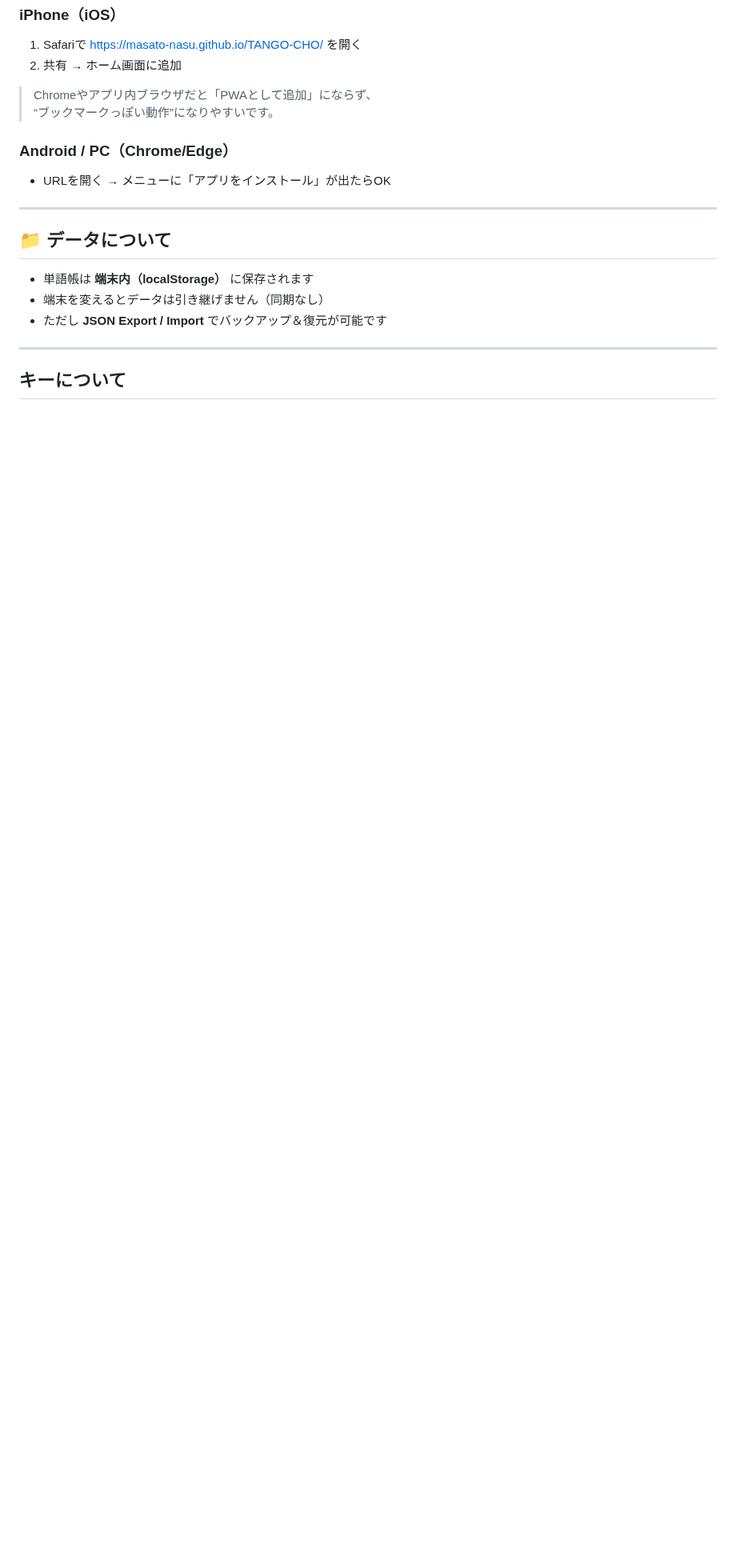
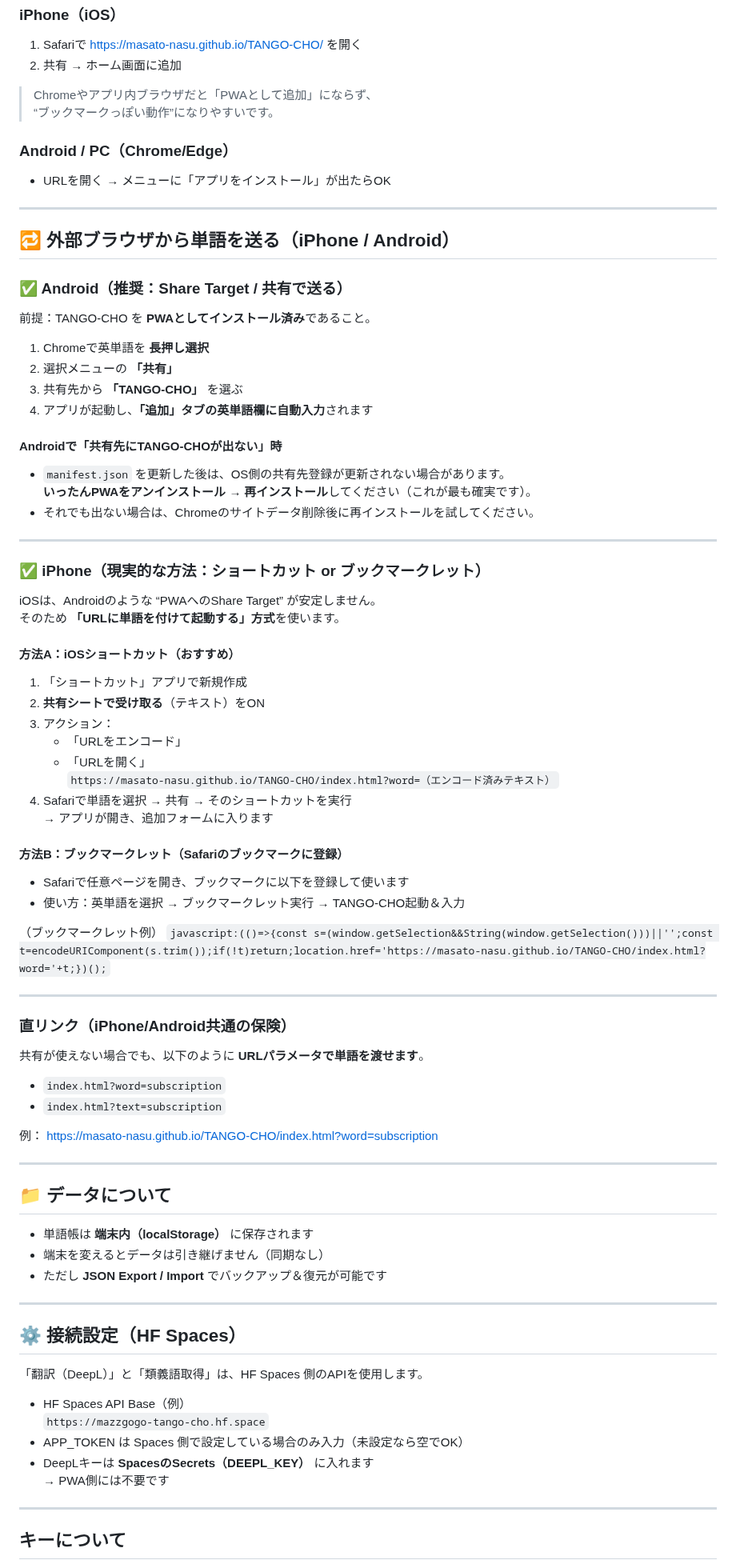
Before and after one commit to Masato-Nasu/TANGO-CHO, a Markdown page: README.md, the part around one of its changes. Shown at 80% size. GitHub-like rendering; blank space fills up the shorter version.

```diff
--- a/README.md
+++ b/README.md
@@ -78,6 +86,57 @@
 
 ---
 
+## 🔁 外部ブラウザから単語を送る（iPhone / Android）
+
+### ✅ Android（推奨：Share Target / 共有で送る）
+前提：TANGO-CHO を **PWAとしてインストール済み**であること。
+
+1. Chromeで英単語を **長押し選択**
+2. 選択メニューの **「共有」**
+3. 共有先から **「TANGO-CHO」** を選ぶ
+4. アプリが起動し、**「追加」タブの英単語欄に自動入力**されます
+
+#### Androidで「共有先にTANGO-CHOが出ない」時
+- `manifest.json` を更新した後は、OS側の共有先登録が更新されない場合があります。
+  **いったんPWAをアンインストール → 再インストール**してください（これが最も確実です）。
+- それでも出ない場合は、Chromeのサイトデータ削除後に再インストールを試してください。
+
+---
+
+### ✅ iPhone（現実的な方法：ショートカット or ブックマークレット）
+iOSは、Androidのような “PWAへのShare Target” が安定しません。
+そのため **「URLに単語を付けて起動する」方式**を使います。
+
+#### 方法A：iOSショートカット（おすすめ）
+1. 「ショートカット」アプリで新規作成
+2. **共有シートで受け取る**（テキスト）をON
+3. アクション：
+   - 「URLをエンコード」
+   - 「URLを開く」
+     `https://masato-nasu.github.io/TANGO-CHO/index.html?word=（エンコード済みテキスト）`
+4. Safariで単語を選択 → 共有 → そのショートカットを実行
+→ アプリが開き、追加フォームに入ります
+
+#### 方法B：ブックマークレット（Safariのブックマークに登録）
+- Safariで任意ページを開き、ブックマークに以下を登録して使います
+- 使い方：英単語を選択 → ブックマークレット実行 → TANGO-CHO起動＆入力
+
+（ブックマークレット例）
+`javascript:(()=>{const s=(window.getSelection&&String(window.getSelection()))||'';const t=encodeURIComponent(s.trim());if(!t)return;location.href='https://masato-nasu.github.io/TANGO-CHO/index.html?word='+t;})();`
+
+---
+
+### 直リンク（iPhone/Android共通の保険）
+共有が使えない場合でも、以下のように **URLパラメータで単語を渡せます**。
+
+- `index.html?word=subscription`
+- `index.html?text=subscription`
+
+例：
+https://masato-nasu.github.io/TANGO-CHO/index.html?word=subscription
+
+---
+
 ## 📁 データについて
 
 - 単語帳は **端末内（localStorage）** に保存されます
@@ -86,5 +145,17 @@
 
 ---
 
+## ⚙️ 接続設定（HF Spaces）
+
+「翻訳（DeepL）」と「類義語取得」は、HF Spaces 側のAPIを使用します。
+
+- HF Spaces API Base（例）
+  `https://mazzgogo-tango-cho.hf.space`
+- APP_TOKEN は Spaces 側で設定している場合のみ入力（未設定なら空でOK）
+- DeepLキーは **SpacesのSecrets（DEEPL_KEY）** に入れます
+  → PWA側には不要です
+
+---
+
 ## キーについて
 
```
Also changed, not shown: other parts of README.md (+14 -7 lines).
